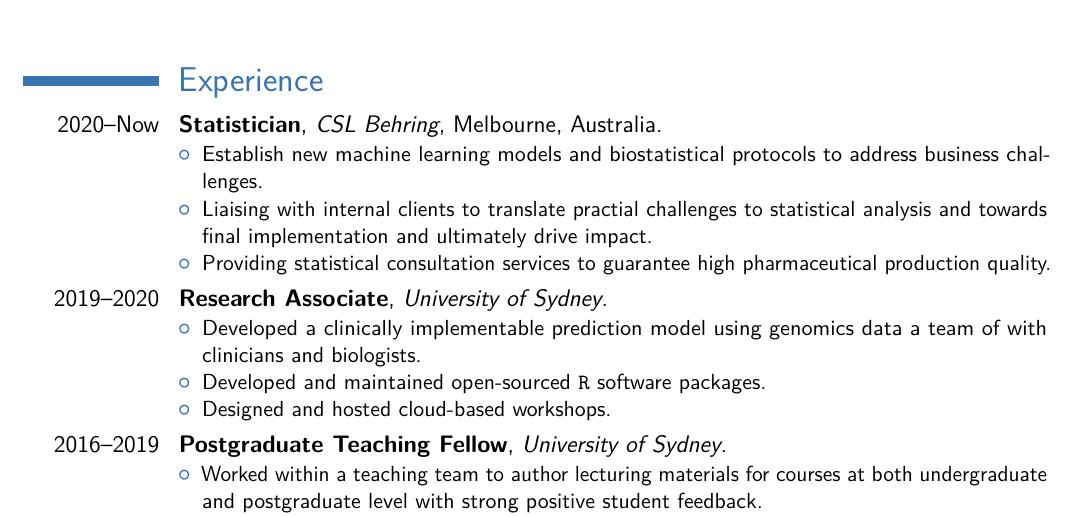
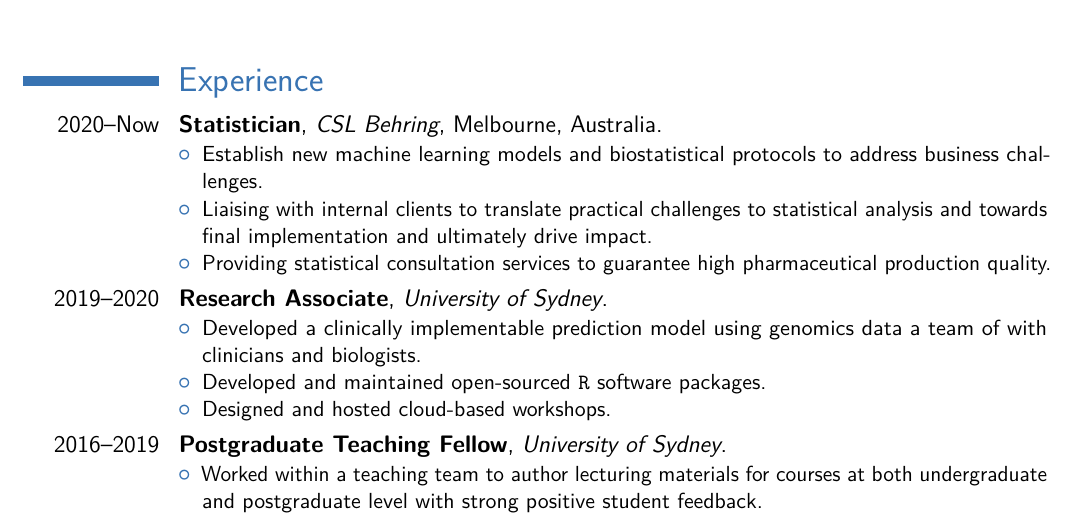
Before and after one commit to kevinwang09/cv, a LaTeX CV (CV_KEVIN_YX_WANG_long.tex): part of page 1 of 3, cut so that both start at the same text. Compiled offline with pdfLaTeX.

Commit message:
corrections

```diff
--- a/CV_KEVIN_YX_WANG_long.tex
+++ b/CV_KEVIN_YX_WANG_long.tex
@@ -55,7 +55,7 @@
 	\cventry{2020--Now}{Statistician}{CSL Behring}{Melbourne, Australia}{}{
 	\begin{itemize}
 		\item Establish new machine learning models and biostatistical protocols to address business challenges.
-		\item Liaising with internal clients to translate practial challenges to statistical analysis and towards final implementation and ultimately drive impact.
+		\item Liaising with internal clients to translate practical challenges to statistical analysis and towards final implementation and ultimately drive impact.
 		\item Providing statistical consultation services to guarantee high pharmaceutical production quality.
 	\end{itemize}
 }
```
Also changed, not shown: CV_KEVIN_YX_WANG_long.pdf.
